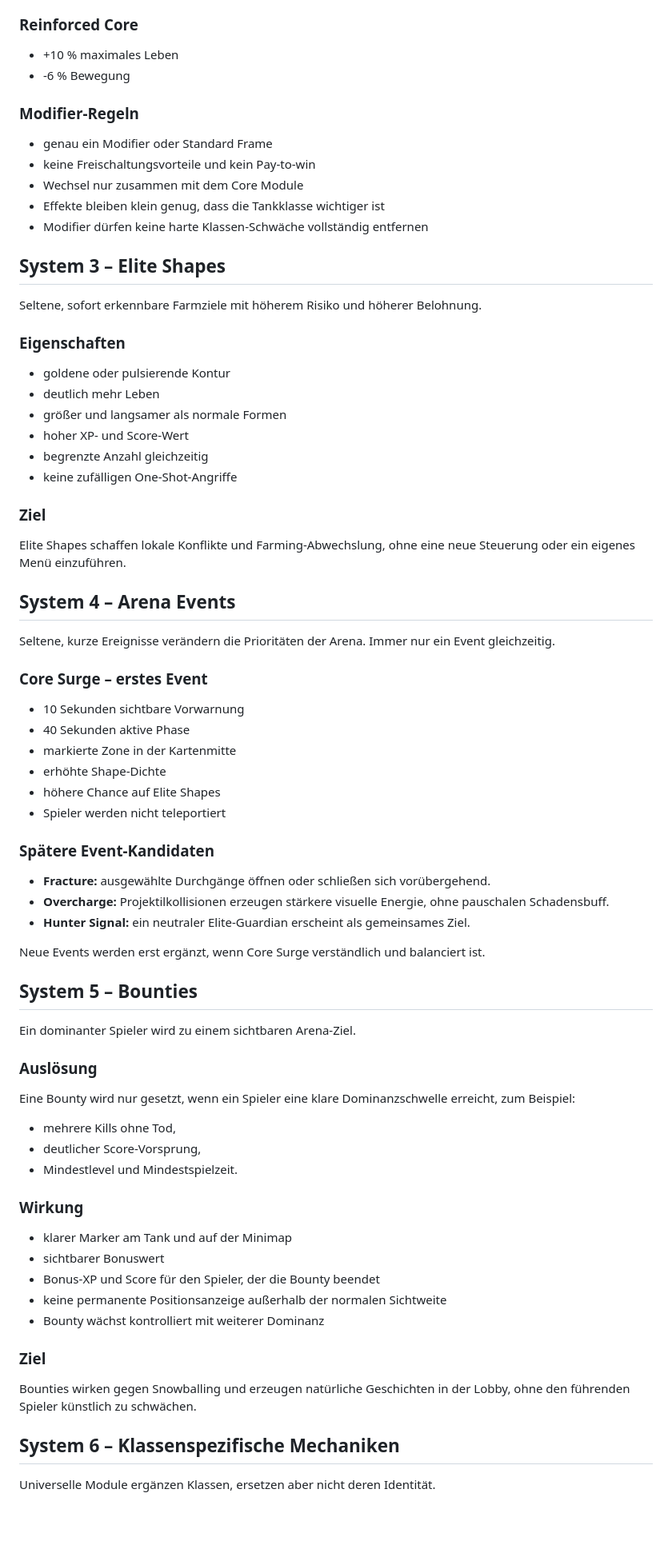
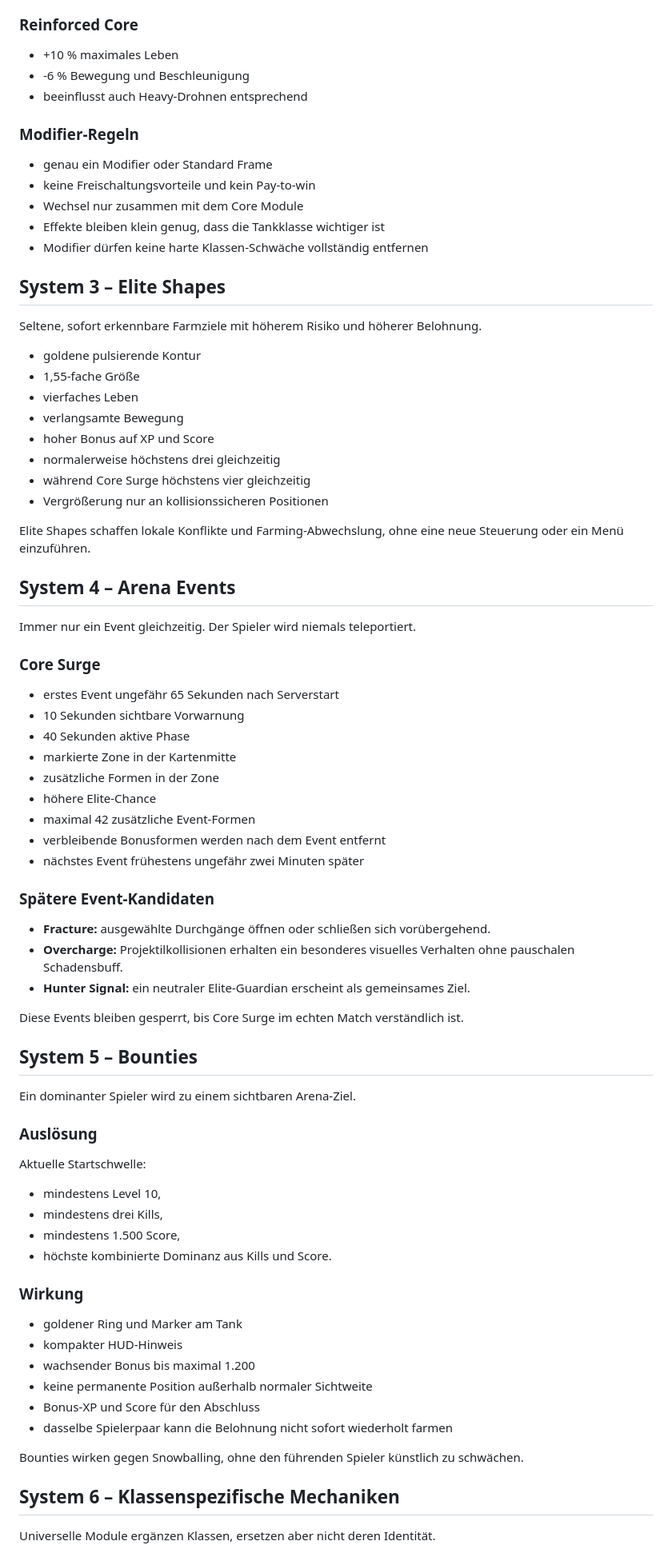
Before and after one commit to samulba/project-maze, a Markdown page: docs/BALANCE_MASTERPLAN.md, the part around one of its changes. Shown at 80% size. GitHub-like rendering; blank space fills up the shorter version.

```diff
--- a/docs/BALANCE_MASTERPLAN.md
+++ b/docs/BALANCE_MASTERPLAN.md
@@ -149,7 +162,8 @@ Keine Veränderung. Empfohlene und vorausgewählte Option.
 ### Reinforced Core
 
 - +10 % maximales Leben
-- -6 % Bewegung
+- -6 % Bewegung und Beschleunigung
+- beeinflusst auch Heavy-Drohnen entsprechend
 
 ### Modifier-Regeln
 
@@ -163,39 +177,40 @@ Keine Veränderung. Empfohlene und vorausgewählte Option.
 
 Seltene, sofort erkennbare Farmziele mit höherem Risiko und höherer Belohnung.
 
-### Eigenschaften
+- goldene pulsierende Kontur
+- 1,55-fache Größe
+- vierfaches Leben
+- verlangsamte Bewegung
+- hoher Bonus auf XP und Score
+- normalerweise höchstens drei gleichzeitig
+- während Core Surge höchstens vier gleichzeitig
+- Vergrößerung nur an kollisionssicheren Positionen
 
-- goldene oder pulsierende Kontur
-- deutlich mehr Leben
-- größer und langsamer als normale Formen
-- hoher XP- und Score-Wert
-- begrenzte Anzahl gleichzeitig
-- keine zufälligen One-Shot-Angriffe
-
-### Ziel
-
-Elite Shapes schaffen lokale Konflikte und Farming-Abwechslung, ohne eine neue Steuerung oder ein eigenes Menü einzuführen.
+Elite Shapes schaffen lokale Konflikte und Farming-Abwechslung, ohne eine neue Steuerung oder ein Menü einzuführen.
 
 ## System 4 – Arena Events
 
-Seltene, kurze Ereignisse verändern die Prioritäten der Arena. Immer nur ein Event gleichzeitig.
+Immer nur ein Event gleichzeitig. Der Spieler wird niemals teleportiert.
 
-### Core Surge – erstes Event
+### Core Surge
 
+- erstes Event ungefähr 65 Sekunden nach Serverstart
 - 10 Sekunden sichtbare Vorwarnung
 - 40 Sekunden aktive Phase
 - markierte Zone in der Kartenmitte
-- erhöhte Shape-Dichte
-- höhere Chance auf Elite Shapes
-- Spieler werden nicht teleportiert
+- zusätzliche Formen in der Zone
+- höhere Elite-Chance
+- maximal 42 zusätzliche Event-Formen
+- verbleibende Bonusformen werden nach dem Event entfernt
+- nächstes Event frühestens ungefähr zwei Minuten später
 
 ### Spätere Event-Kandidaten
 
 - **Fracture:** ausgewählte Durchgänge öffnen oder schließen sich vorübergehend.
-- **Overcharge:** Projektilkollisionen erzeugen stärkere visuelle Energie, ohne pauschalen Schadensbuff.
+- **Overcharge:** Projektilkollisionen erhalten ein besonderes visuelles Verhalten ohne pauschalen Schadensbuff.
 - **Hunter Signal:** ein neutraler Elite-Guardian erscheint als gemeinsames Ziel.
 
-Neue Events werden erst ergänzt, wenn Core Surge verständlich und balanciert ist.
+Diese Events bleiben gesperrt, bis Core Surge im echten Match verständlich ist.
 
 ## System 5 – Bounties
 
@@ -203,23 +218,23 @@ Ein dominanter Spieler wird zu einem sichtbaren Arena-Ziel.
 
 ### Auslösung
 
-Eine Bounty wird nur gesetzt, wenn ein Spieler eine klare Dominanzschwelle erreicht, zum Beispiel:
+Aktuelle Startschwelle:
 
-- mehrere Kills ohne Tod,
-- deutlicher Score-Vorsprung,
-- Mindestlevel und Mindestspielzeit.
+- mindestens Level 10,
+- mindestens drei Kills,
+- mindestens 1.500 Score,
+- höchste kombinierte Dominanz aus Kills und Score.
 
 ### Wirkung
 
-- klarer Marker am Tank und auf der Minimap
-- sichtbarer Bonuswert
-- Bonus-XP und Score für den Spieler, der die Bounty beendet
-- keine permanente Positionsanzeige außerhalb der normalen Sichtweite
-- Bounty wächst kontrolliert mit weiterer Dominanz
+- goldener Ring und Marker am Tank
+- kompakter HUD-Hinweis
+- wachsender Bonus bis maximal 1.200
+- keine permanente Position außerhalb normaler Sichtweite
+- Bonus-XP und Score für den Abschluss
+- dasselbe Spielerpaar kann die Belohnung nicht sofort wiederholt farmen
 
-### Ziel
-
-Bounties wirken gegen Snowballing und erzeugen natürliche Geschichten in der Lobby, ohne den führenden Spieler künstlich zu schwächen.
+Bounties wirken gegen Snowballing, ohne den führenden Spieler künstlich zu schwächen.
 
 ## System 6 – Klassenspezifische Mechaniken
 
```
Also changed, not shown: other parts of docs/BALANCE_MASTERPLAN.md (+71 -111 lines).
